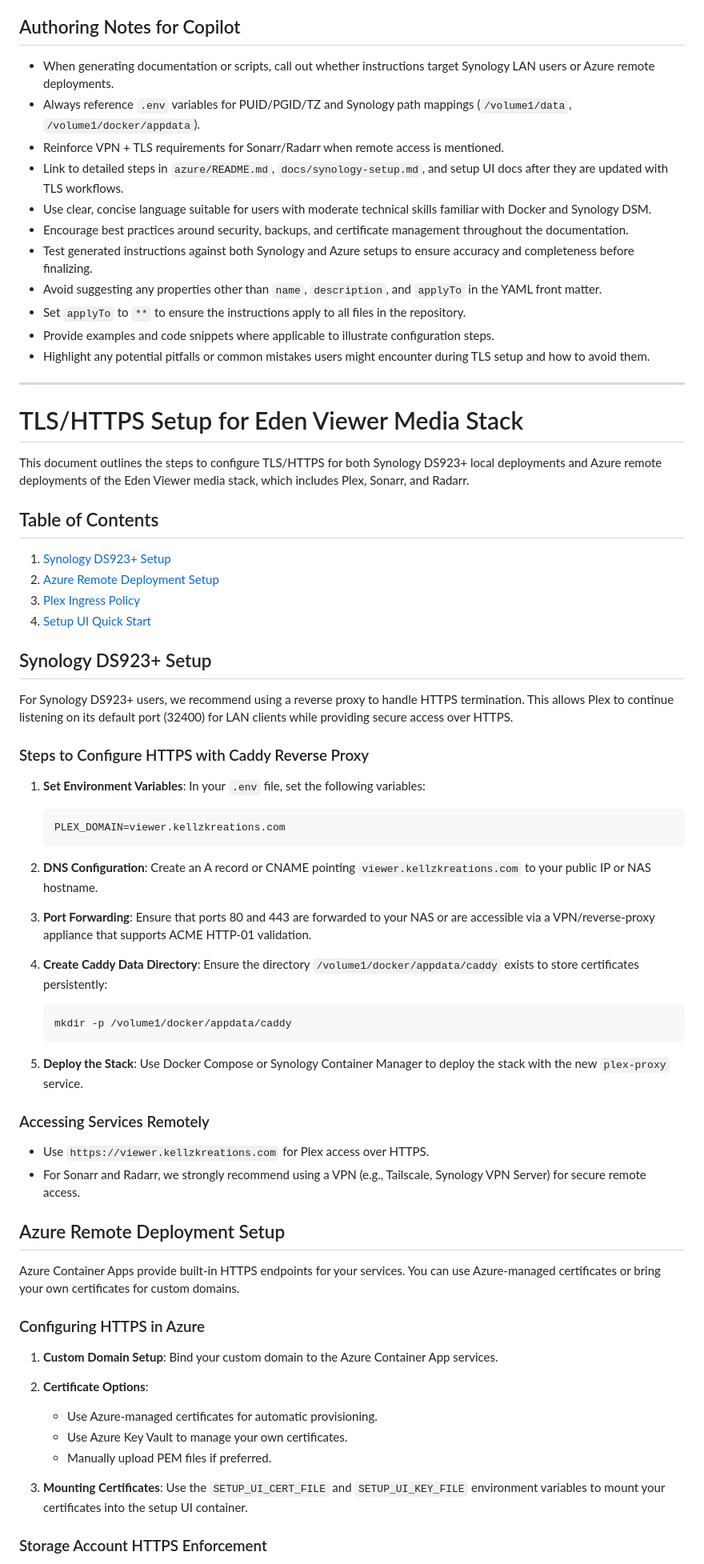
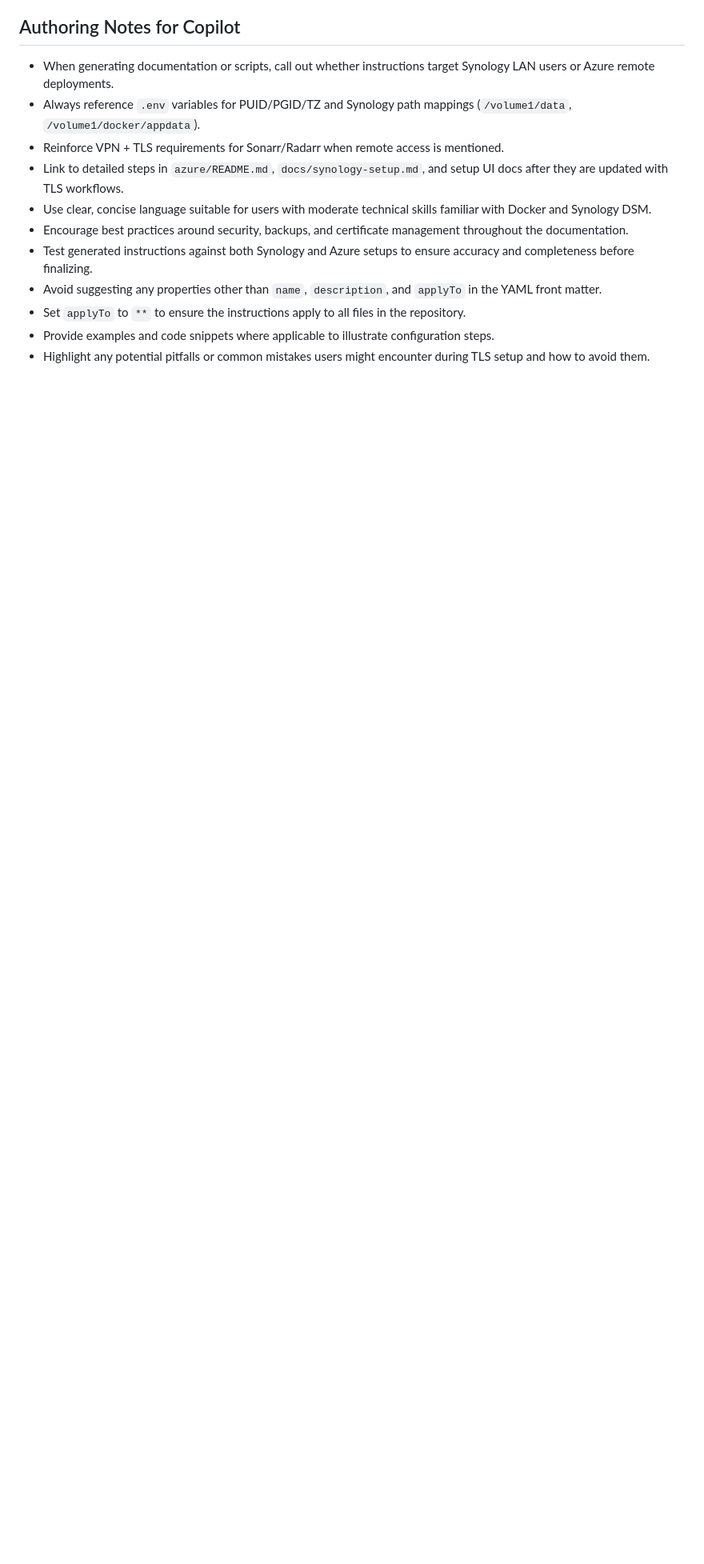
Before and after one commit to Kellz-Kreations/eden-viewer, a Markdown page: .github/copilot-instructions.md, the part around one of its changes. Shown at 80% size. GitHub-like rendering; blank space fills up the shorter version.

````diff
--- a/.github/copilot-instructions.md
+++ b/.github/copilot-instructions.md
@@ -49,62 +79,3 @@ applyTo: "**"
 - Set `applyTo` to `**` to ensure the instructions apply to all files in the repository.
 - Provide examples and code snippets where applicable to illustrate configuration steps.
 - Highlight any potential pitfalls or common mistakes users might encounter during TLS setup and how to avoid them.
-
----
-
-# TLS/HTTPS Setup for Eden Viewer Media Stack
-
-This document outlines the steps to configure TLS/HTTPS for both Synology DS923+ local deployments and Azure remote deployments of the Eden Viewer media stack, which includes Plex, Sonarr, and Radarr.
-
-## Table of Contents
-1. [Synology DS923+ Setup](#synology-ds923-setup)
-2. [Azure Remote Deployment Setup](#azure-remote-deployment-setup)
-3. [Plex Ingress Policy](#plex-ingress-policy)
-4. [Setup UI Quick Start](#setup-ui-quick-start)
-
-## Synology DS923+ Setup
-
-For Synology DS923+ users, we recommend using a reverse proxy to handle HTTPS termination. This allows Plex to continue listening on its default port (32400) for LAN clients while providing secure access over HTTPS.
-
-### Steps to Configure HTTPS with Caddy Reverse Proxy
-
-1. **Set Environment Variables**: In your `.env` file, set the following variables:
-
-    ```env
-    PLEX_DOMAIN=viewer.kellzkreations.com
-    ```
-
-2. **DNS Configuration**: Create an A record or CNAME pointing `viewer.kellzkreations.com` to your public IP or NAS hostname.
-
-3. **Port Forwarding**: Ensure that ports 80 and 443 are forwarded to your NAS or are accessible via a VPN/reverse-proxy appliance that supports ACME HTTP-01 validation.
-
-4. **Create Caddy Data Directory**: Ensure the directory `/volume1/docker/appdata/caddy` exists to store certificates persistently:
-
-    ```bash
-    mkdir -p /volume1/docker/appdata/caddy
-    ```
-
-5. **Deploy the Stack**: Use Docker Compose or Synology Container Manager to deploy the stack with the new `plex-proxy` service.
-
-### Accessing Services Remotely
-
-- Use `https://viewer.kellzkreations.com` for Plex access over HTTPS.
-- For Sonarr and Radarr, we strongly recommend using a VPN (e.g., Tailscale, Synology VPN Server) for secure remote access.
-
-## Azure Remote Deployment Setup
-
-Azure Container Apps provide built-in HTTPS endpoints for your services. You can use Azure-managed certificates or bring your own certificates for custom domains.
-
-### Configuring HTTPS in Azure
-
-1. **Custom Domain Setup**: Bind your custom domain to the Azure Container App services.
-
-2. **Certificate Options**:
-   - Use Azure-managed certificates for automatic provisioning.
-   - Use Azure Key Vault to manage your own certificates.
-   - Manually upload PEM files if preferred.
-
-3. **Mounting Certificates**: Use the `SETUP_UI_CERT_FILE` and `SETUP_UI_KEY_FILE` environment variables to mount your certificates into the setup UI container.
-
-### Storage Account HTTPS Enforcement
-
````
Also changed, not shown: other parts of .github/copilot-instructions.md (+41 -47 lines).
